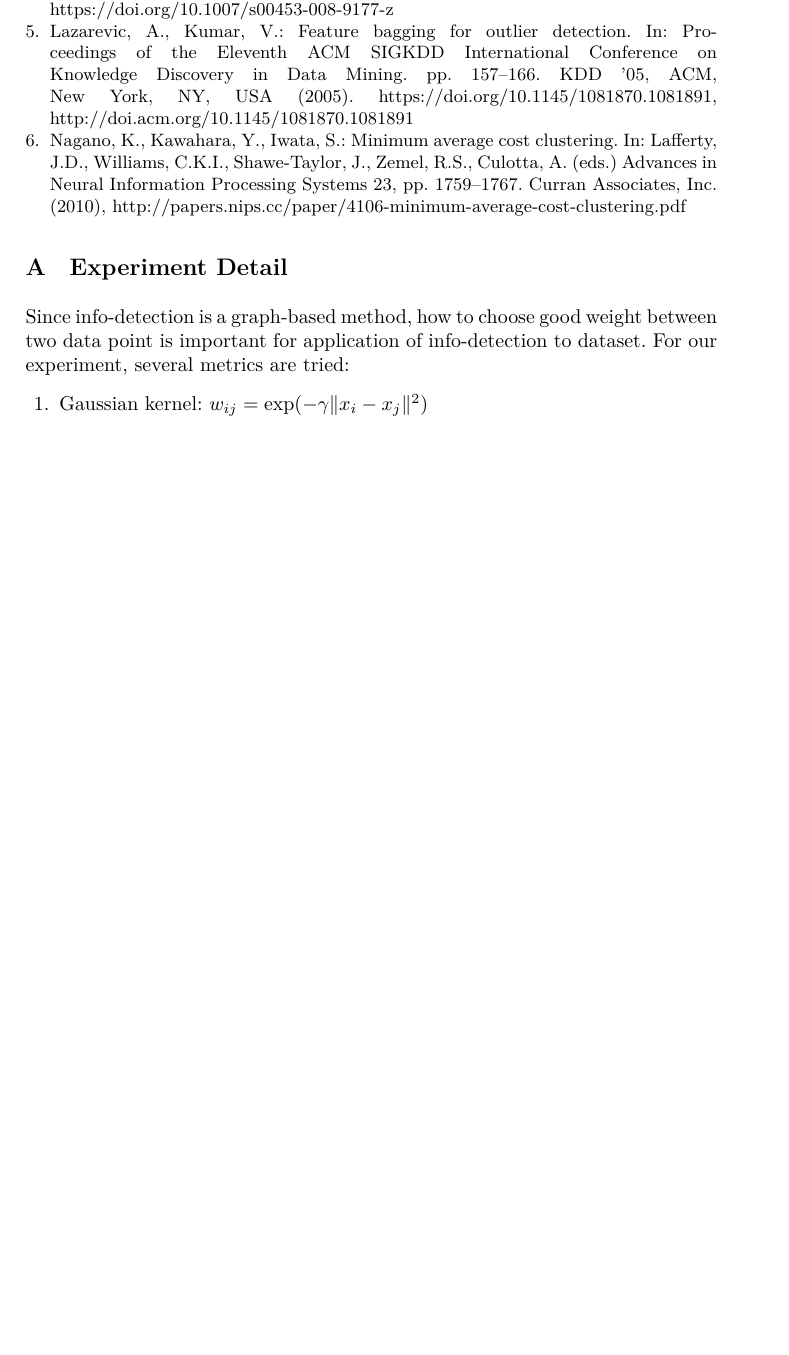
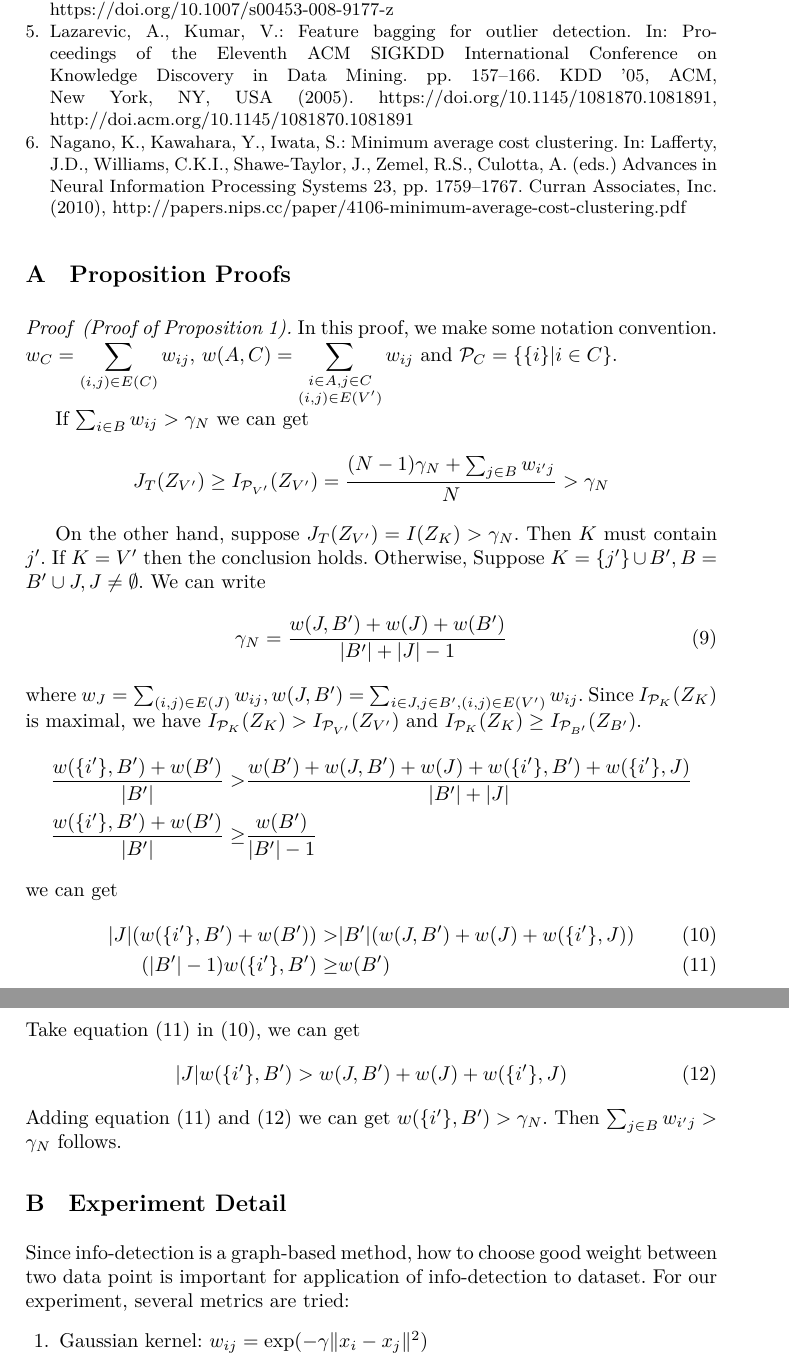
Before and after one commit to zhaofeng-shu33/info-clustering-research, a LaTeX paper (paper/iconip/iconip_2019.tex): part of page 7 of 8 before the commit and two parts of pages 8 and 9 of 9 after it, the two joined at a grey line, cut so that both start at the same text, the shorter picture padded with empty space. Compiled offline with XeLaTeX.

Commit message:
finish draft of main paper

```diff
--- a/paper/iconip/iconip_2019.tex
+++ b/paper/iconip/iconip_2019.tex
@@ -188,6 +197,40 @@ In this paper, we
 \bibliography{exportlist}
 %
 \appendix
+\section{Proposition Proofs}
+\begin{proof}[Proof of Proposition \ref{prop:main}]
+		In this proof, we make some notation convention.
+		$w_C = \displaystyle\sum_{(i,j) \in E(C)} w_{ij},$
+		$w(A, C) = \displaystyle\sum_{\substack{i \in A, j \in C \\ (i,j) \in E(V')}} w_{ij}$ and
+		$\P_C = \{\{i \}| i \in C \}$.
+
+		If $ \sum_{i \in B} w_{ij} > \gamma_N$ we can get
+		$$
+		J_{T}(Z_{V'}) \geq I_{\P_{V'}}(Z_{V'}) = \frac{(N-1)\gamma_N + \sum_{j \in B}w_{i'j}}{N} > \gamma_N
+		$$
+
+		On the other hand, suppose $J_{T}(Z_{V'}) = I(Z_K) > \gamma_N$. Then $K$ must contain $j'$. If $K=V'$ then the conclusion holds. Otherwise, Suppose $K = \{j'\} \cup B', B=B'\cup J, J\neq \emptyset$. We can write
+		\begin{equation}
+		\gamma_N = \frac{w(J,B') + w(J) + w(B')}{ \abs{B'} + \abs{J} - 1 }
+		\end{equation}
+		where $w_J = \sum_{(i,j) \in E(J)} w_{ij}, w(J, B') = \sum_{i \in J, j \in B', (i,j) \in E(V')} w_{ij}$. Since $I_{\P_K}(Z_K)$ is maximal, we have $I_{\P_K}(Z_K) > I_{\P_{V'}}(Z_{V'})$ and $I_{\P_K}(Z_K) \geq I_{\P_{B'}}(Z_{B'})$.
+		\begin{align*}
+			\frac{w(\{i'\}, B') + w(B')}{\abs{B'}} >& \frac{w(B') + w(J, B') + w(J) + w(\{i'\}, B') + w(\{i'\}, J)}{\abs{B'} + \abs{J}}  \\
+			\frac{w(\{i'\}, B') + w(B')}{\abs{B'}} \geq & \frac{w(B')}{\abs{B'} - 1}
+		\end{align*}
+		we can get
+		\begin{align}
+			\abs{J} (w(\{i'\}, B') + w(B')) > & \abs{B'} (w(J, B') + w(J) + w(\{i'\}, J)) \label{eq:target}
+			\\
+			(\abs{B'} - 1)  w(\{i'\}, B') \geq & w(B') \label{eq:convert}
+		\end{align}
+		Take equation \eqref{eq:convert} in \eqref{eq:target}, we can get
+		\begin{equation}\label{eq:summation}
+		\abs{J} w(\{i'\}, B') > w(J, B') + w(J) + w(\{i'\}, J)
+		\end{equation}
+		Adding equation \eqref{eq:convert} and \eqref{eq:summation} we can get
+		$w(\{i'\}, B') > \gamma_N$. Then $\sum_{j \in B}w_{i'j} > \gamma_N $ follows.
+\end{proof}
 \section{Experiment Detail}
 Since info-detection is a graph-based method, how to choose good weight between two data point is important for application of info-detection to dataset. For our experiment, several metrics are tried:
 \begin{enumerate}
```
Also changed, not shown: paper/iconip/pic/outlier_example.eps (added), paper/iconip/pic/outlier_example.svg (added), paper/iconip/iconip_2019.tex (33 more changed lines).
